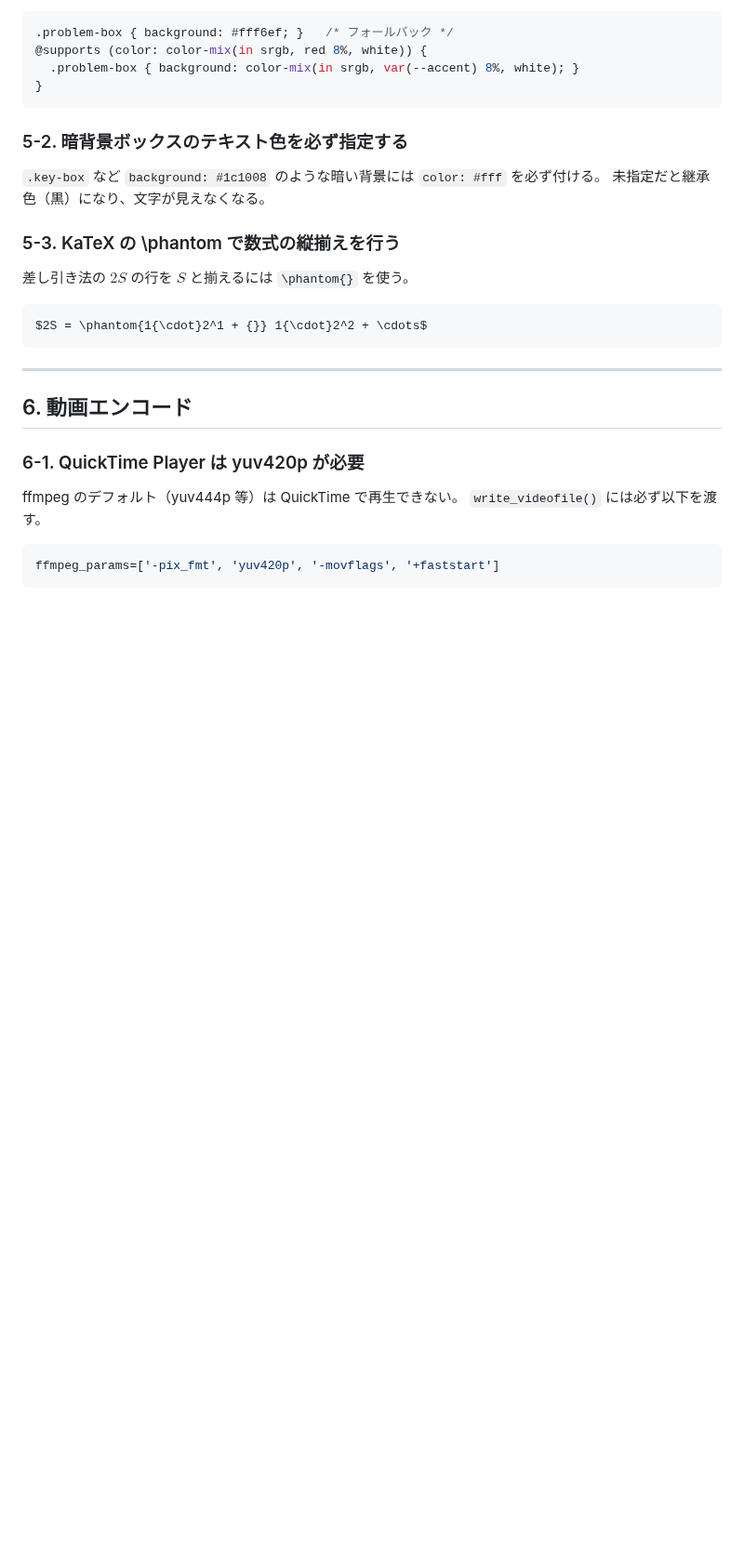
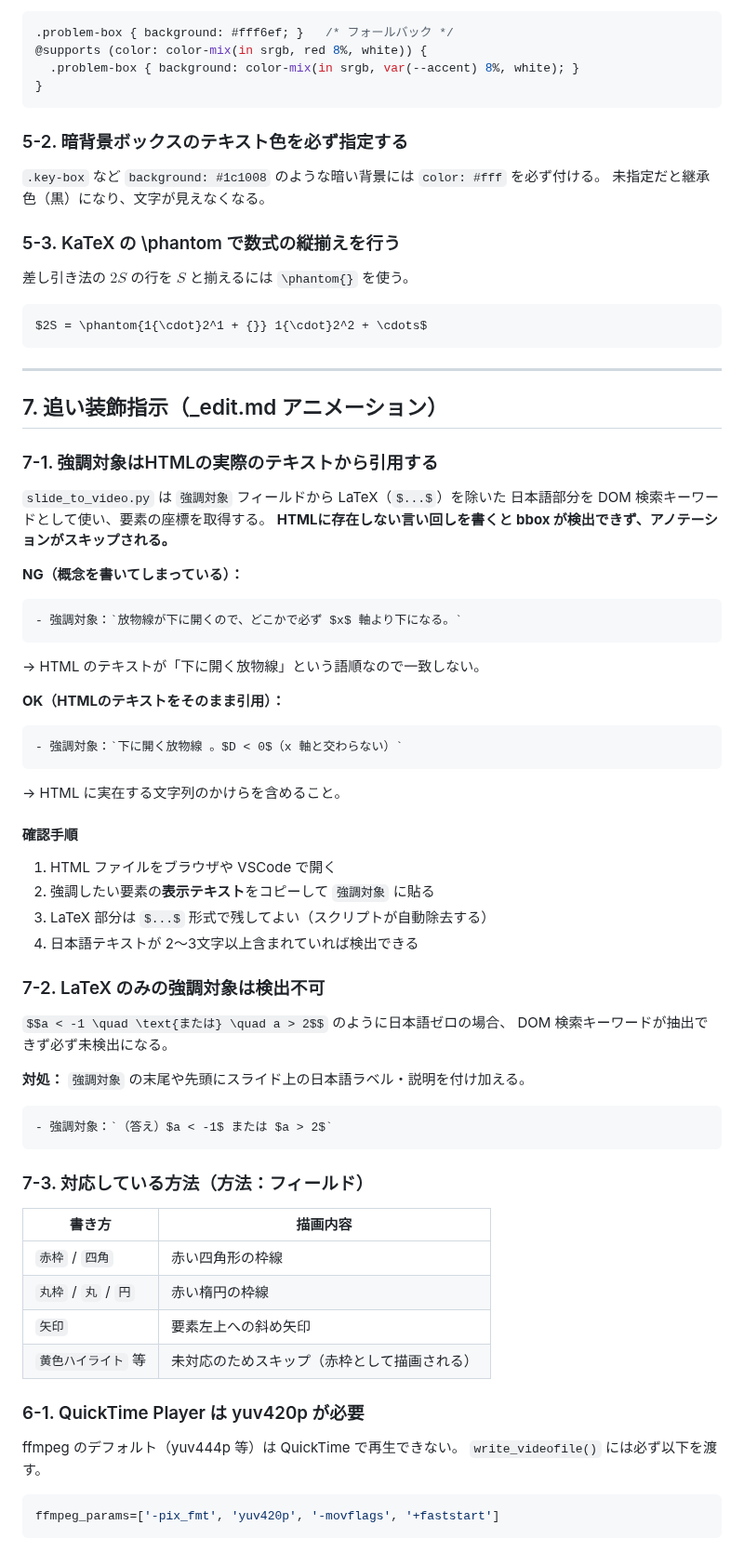
Before and after one commit to kazumahattori1131-del/StudyList, a Markdown page: PITFALLS.md, the part around the change. Shown at 93% size. GitHub-like rendering; blank space fills up the shorter version.

Commit message:
docs: PITFALLS.md に追い装飾指示の注意点を追記（セクション7）
強調対象はHTMLの実際のテキストから引用すること、
LaTeXのみの強調対象は検出不可、対応方法の一覧を追加。

https://claude.ai/code/session_01ChWMy7SSaPGZrY8TssRNdW

````diff
--- a/PITFALLS.md
+++ b/PITFALLS.md
@@ -223,7 +223,50 @@ $2S = \phantom{1{\cdot}2^1 + {}} 1{\cdot}2^2 + \cdots$
 
 ---
 
-## 6. 動画エンコード
+## 7. 追い装飾指示（_edit.md アニメーション）
+
+### 7-1. 強調対象はHTMLの実際のテキストから引用する
+
+`slide_to_video.py` は `強調対象` フィールドから LaTeX（`$...$`）を除いた
+日本語部分を DOM 検索キーワードとして使い、要素の座標を取得する。
+**HTMLに存在しない言い回しを書くと bbox が検出できず、アノテーションがスキップされる。**
+
+**NG（概念を書いてしまっている）：**
+```
+- 強調対象：`放物線が下に開くので、どこかで必ず $x$ 軸より下になる。`
+```
+→ HTML のテキストが「下に開く放物線」という語順なので一致しない。
+
+**OK（HTMLのテキストをそのまま引用）：**
+```
+- 強調対象：`下に開く放物線 。$D < 0$（x 軸と交わらない）`
+```
+→ HTML に実在する文字列のかけらを含めること。
+
+#### 確認手順
+1. HTML ファイルをブラウザや VSCode で開く
+2. 強調したい要素の**表示テキスト**をコピーして `強調対象` に貼る
+3. LaTeX 部分は `$...$` 形式で残してよい（スクリプトが自動除去する）
+4. 日本語テキストが 2〜3文字以上含まれていれば検出できる
+
+### 7-2. LaTeX のみの強調対象は検出不可
+
+`$$a < -1 \quad \text{または} \quad a > 2$$` のように日本語ゼロの場合、
+DOM 検索キーワードが抽出できず必ず未検出になる。
+
+**対処：** `強調対象` の末尾や先頭にスライド上の日本語ラベル・説明を付け加える。
+```
+- 強調対象：`（答え）$a < -1$ または $a > 2$`
+```
+
+### 7-3. 対応している方法（方法：フィールド）
+
+| 書き方 | 描画内容 |
+|---|---|
+| `赤枠` / `四角` | 赤い四角形の枠線 |
+| `丸枠` / `丸` / `円` | 赤い楕円の枠線 |
+| `矢印` | 要素左上への斜め矢印 |
+| `黄色ハイライト` 等 | 未対応のためスキップ（赤枠として描画される） |
 
 ### 6-1. QuickTime Player は yuv420p が必要
 
````
